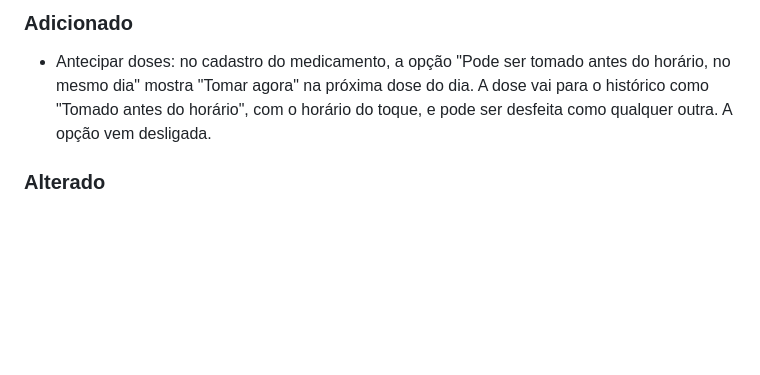
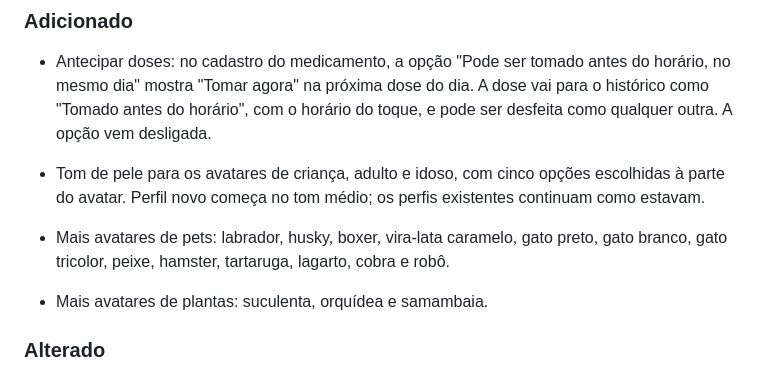
Before and after one commit to osamucadev/dose-care, a Markdown page: CHANGELOG.md, the part around the change. GitHub-like rendering; blank space fills up the shorter version.

```diff
--- a/CHANGELOG.md
+++ b/CHANGELOG.md
@@ -9,6 +9,10 @@ O formato segue o [Keep a Changelog](https://keepachangelog.com/pt-BR/1.1.0/) e
 ### Adicionado
 
 - Antecipar doses: no cadastro do medicamento, a opção "Pode ser tomado antes do horário, no mesmo dia" mostra "Tomar agora" na próxima dose do dia. A dose vai para o histórico como "Tomado antes do horário", com o horário do toque, e pode ser desfeita como qualquer outra. A opção vem desligada.
+
+- Tom de pele para os avatares de criança, adulto e idoso, com cinco opções escolhidas à parte do avatar. Perfil novo começa no tom médio; os perfis existentes continuam como estavam.
+- Mais avatares de pets: labrador, husky, boxer, vira-lata caramelo, gato preto, gato branco, gato tricolor, peixe, hamster, tartaruga, lagarto, cobra e robô.
+- Mais avatares de plantas: suculenta, orquídea e samambaia.
 
 ### Alterado
 
```
Also changed, not shown: AGENTS.md (+3 -1 lines), SPEC.md (+1 -0 lines).
